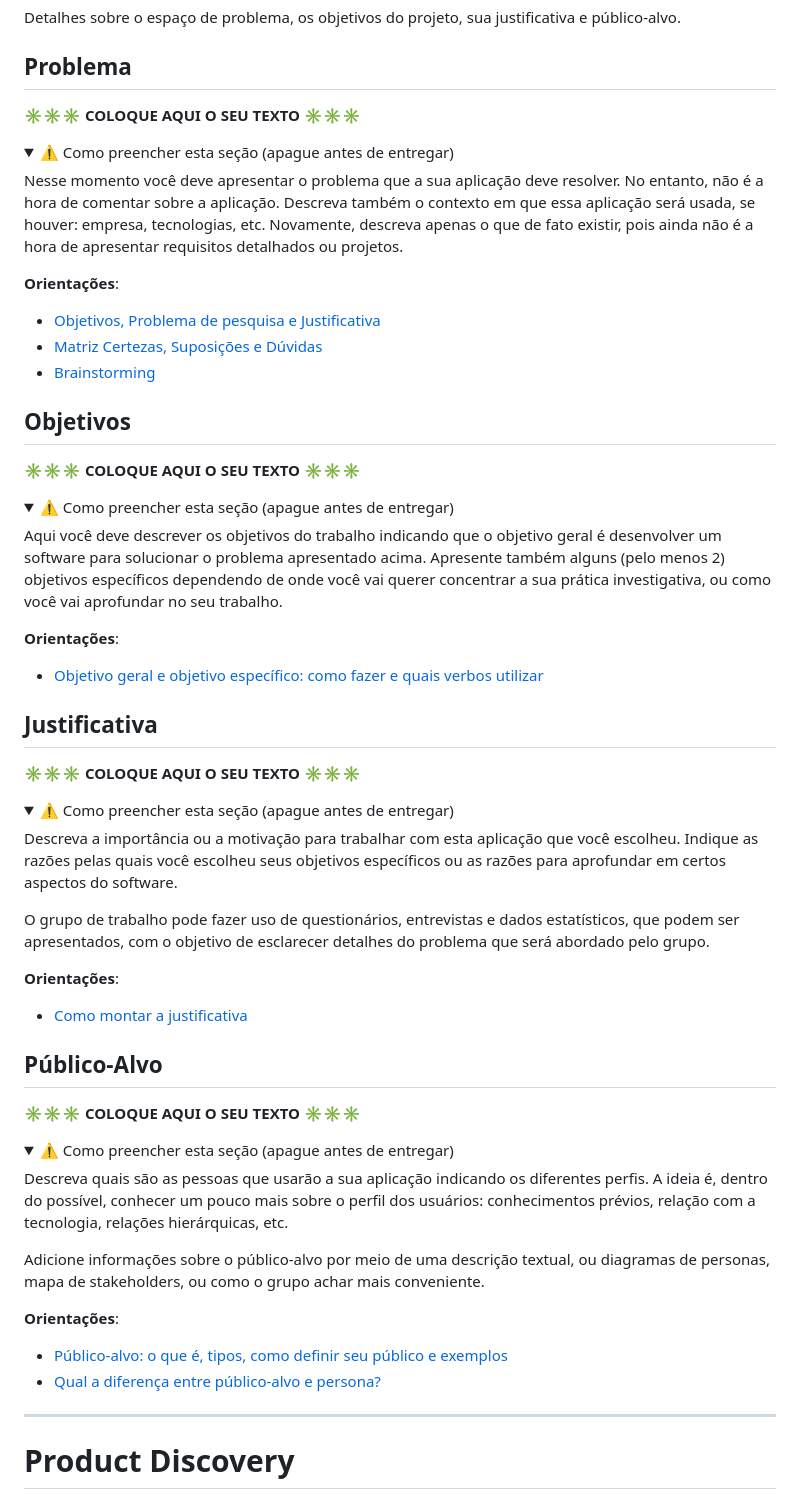
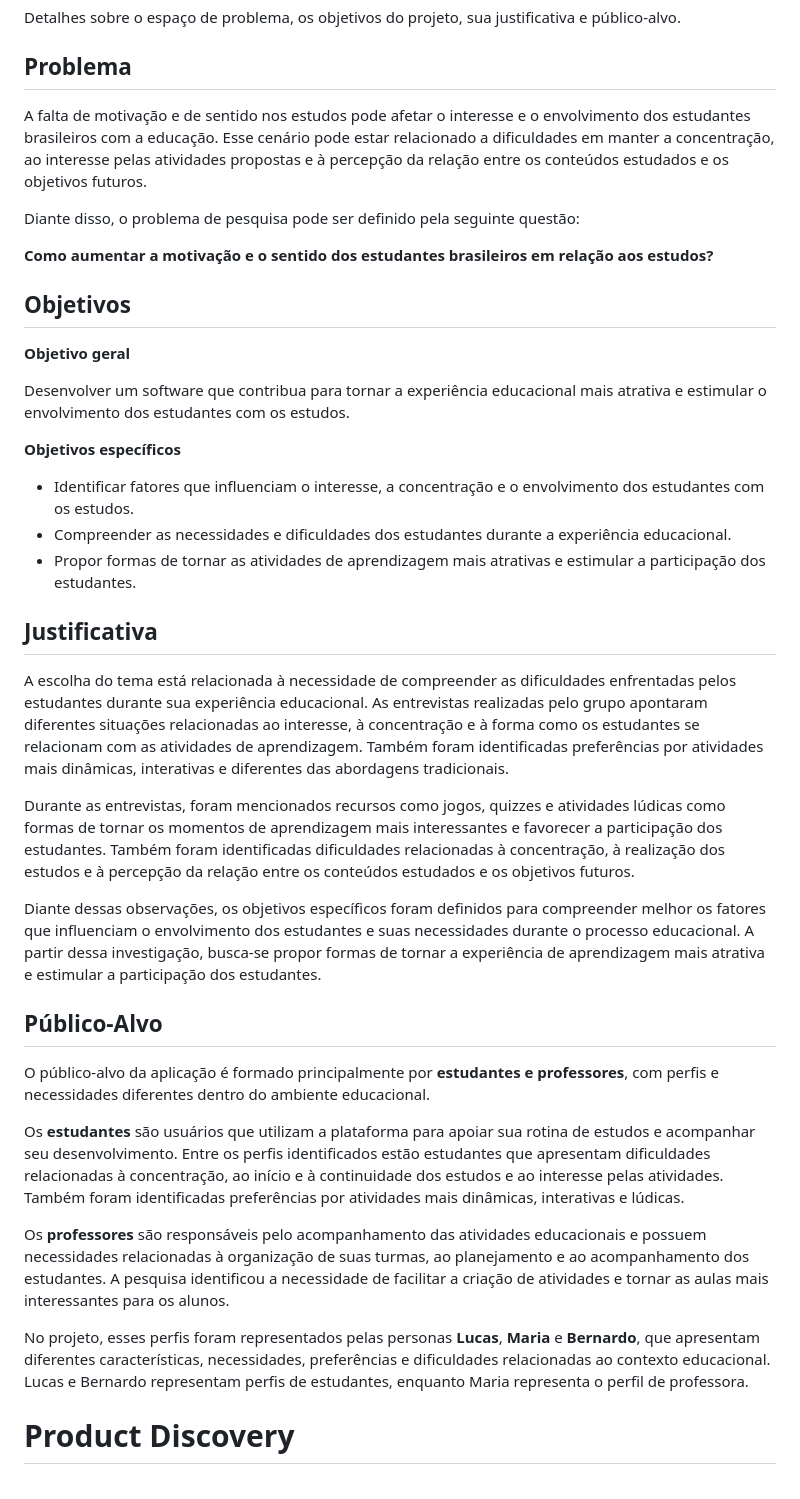
Before and after one commit to gustavonmsouza/plataforma-estudos-ti2, a Markdown page: docs/README.md, the part around one of its changes. GitHub-like rendering; folded sections open.

Commit message:
Atualiza documentação do projeto

```diff
--- a/docs/README.md
+++ b/docs/README.md
@@ -36,72 +38,41 @@ Detalhes sobre o espaço de problema, os objetivos do projeto, sua justificativa
 
 ## Problema
 
-**✳️✳️✳️ COLOQUE AQUI O SEU TEXTO ✳️✳️✳️**
+A falta de motivação e de sentido nos estudos pode afetar o interesse e o envolvimento dos estudantes brasileiros com a educação. Esse cenário pode estar relacionado a dificuldades em manter a concentração, ao interesse pelas atividades propostas e à percepção da relação entre os conteúdos estudados e os objetivos futuros.
 
-<details>
-<summary>⚠️ Como preencher esta seção (apague antes de entregar)</summary>
+Diante disso, o problema de pesquisa pode ser definido pela seguinte questão:
 
-Nesse momento você deve apresentar o problema que a sua aplicação deve resolver. No entanto, não é a hora de comentar sobre a aplicação. Descreva também o contexto em que essa aplicação será usada, se houver: empresa, tecnologias, etc. Novamente, descreva apenas o que de fato existir, pois ainda não é a hora de apresentar requisitos detalhados ou projetos.
-
-**Orientações**:
-
-- [Objetivos, Problema de pesquisa e Justificativa](https://medium.com/@versioparole/objetivos-problema-de-pesquisa-e-justificativa-c98c8233b9c3)
-- [Matriz Certezas, Suposições e Dúvidas](https://medium.com/educa%C3%A7%C3%A3o-fora-da-caixa/matriz-certezas-suposi%C3%A7%C3%B5es-e-d%C3%BAvidas-fa2263633655)
-- [Brainstorming](https://www.euax.com.br/2018/09/brainstorming/)
-
-</details>
+**Como aumentar a motivação e o sentido dos estudantes brasileiros em relação aos estudos?**
 
 ## Objetivos
 
-**✳️✳️✳️ COLOQUE AQUI O SEU TEXTO ✳️✳️✳️**
+**Objetivo geral**
 
-<details>
-<summary>⚠️ Como preencher esta seção (apague antes de entregar)</summary>
+Desenvolver um software que contribua para tornar a experiência educacional mais atrativa e estimular o envolvimento dos estudantes com os estudos.
 
-Aqui você deve descrever os objetivos do trabalho indicando que o objetivo geral é desenvolver um software para solucionar o problema apresentado acima. Apresente também alguns (pelo menos 2) objetivos específicos dependendo de onde você vai querer concentrar a sua prática investigativa, ou como você vai aprofundar no seu trabalho.
+**Objetivos específicos**
 
-**Orientações**:
-
-- [Objetivo geral e objetivo específico: como fazer e quais verbos utilizar](https://blog.mettzer.com/diferenca-entre-objetivo-geral-e-objetivo-especifico/)
-
-</details>
+- Identificar fatores que influenciam o interesse, a concentração e o envolvimento dos estudantes com os estudos.
+- Compreender as necessidades e dificuldades dos estudantes durante a experiência educacional.
+- Propor formas de tornar as atividades de aprendizagem mais atrativas e estimular a participação dos estudantes.
 
 ## Justificativa
 
-**✳️✳️✳️ COLOQUE AQUI O SEU TEXTO ✳️✳️✳️**
+A escolha do tema está relacionada à necessidade de compreender as dificuldades enfrentadas pelos estudantes durante sua experiência educacional. As entrevistas realizadas pelo grupo apontaram diferentes situações relacionadas ao interesse, à concentração e à forma como os estudantes se relacionam com as atividades de aprendizagem. Também foram identificadas preferências por atividades mais dinâmicas, interativas e diferentes das abordagens tradicionais.
 
-<details>
-<summary>⚠️ Como preencher esta seção (apague antes de entregar)</summary>
+Durante as entrevistas, foram mencionados recursos como jogos, quizzes e atividades lúdicas como formas de tornar os momentos de aprendizagem mais interessantes e favorecer a participação dos estudantes. Também foram identificadas dificuldades relacionadas à concentração, à realização dos estudos e à percepção da relação entre os conteúdos estudados e os objetivos futuros.
 
-Descreva a importância ou a motivação para trabalhar com esta aplicação que você escolheu. Indique as razões pelas quais você escolheu seus objetivos específicos ou as razões para aprofundar em certos aspectos do software.
-
-O grupo de trabalho pode fazer uso de questionários, entrevistas e dados estatísticos, que podem ser apresentados, com o objetivo de esclarecer detalhes do problema que será abordado pelo grupo.
-
-**Orientações**:
-
-- [Como montar a justificativa](https://guiadamonografia.com.br/como-montar-justificativa-do-tcc/)
-
-</details>
+Diante dessas observações, os objetivos específicos foram definidos para compreender melhor os fatores que influenciam o envolvimento dos estudantes e suas necessidades durante o processo educacional. A partir dessa investigação, busca-se propor formas de tornar a experiência de aprendizagem mais atrativa e estimular a participação dos estudantes.
 
 ## Público-Alvo
 
-**✳️✳️✳️ COLOQUE AQUI O SEU TEXTO ✳️✳️✳️**
+O público-alvo da aplicação é formado principalmente por **estudantes e professores**, com perfis e necessidades diferentes dentro do ambiente educacional.
 
-<details>
-<summary>⚠️ Como preencher esta seção (apague antes de entregar)</summary>
+Os **estudantes** são usuários que utilizam a plataforma para apoiar sua rotina de estudos e acompanhar seu desenvolvimento. Entre os perfis identificados estão estudantes que apresentam dificuldades relacionadas à concentração, ao início e à continuidade dos estudos e ao interesse pelas atividades. Também foram identificadas preferências por atividades mais dinâmicas, interativas e lúdicas.
 
-Descreva quais são as pessoas que usarão a sua aplicação indicando os diferentes perfis. A ideia é, dentro do possível, conhecer um pouco mais sobre o perfil dos usuários: conhecimentos prévios, relação com a tecnologia, relações hierárquicas, etc.
+Os **professores** são responsáveis pelo acompanhamento das atividades educacionais e possuem necessidades relacionadas à organização de suas turmas, ao planejamento e ao acompanhamento dos estudantes. A pesquisa identificou a necessidade de facilitar a criação de atividades e tornar as aulas mais interessantes para os alunos.
 
-Adicione informações sobre o público-alvo por meio de uma descrição textual, ou diagramas de personas, mapa de stakeholders, ou como o grupo achar mais conveniente.
-
-**Orientações**:
-
-- [Público-alvo: o que é, tipos, como definir seu público e exemplos](https://klickpages.com.br/blog/publico-alvo-o-que-e/)
-- [Qual a diferença entre público-alvo e persona?](https://rockcontent.com/blog/diferenca-publico-alvo-e-persona/)
-
-</details>
-
----
+No projeto, esses perfis foram representados pelas personas **Lucas**, **Maria** e **Bernardo**, que apresentam diferentes características, necessidades, preferências e dificuldades relacionadas ao contexto educacional. Lucas e Bernardo representam perfis de estudantes, enquanto Maria representa o perfil de professora.
 
 # Product Discovery
 
```
Also changed, not shown: other parts of docs/README.md (+139 -88 lines).
